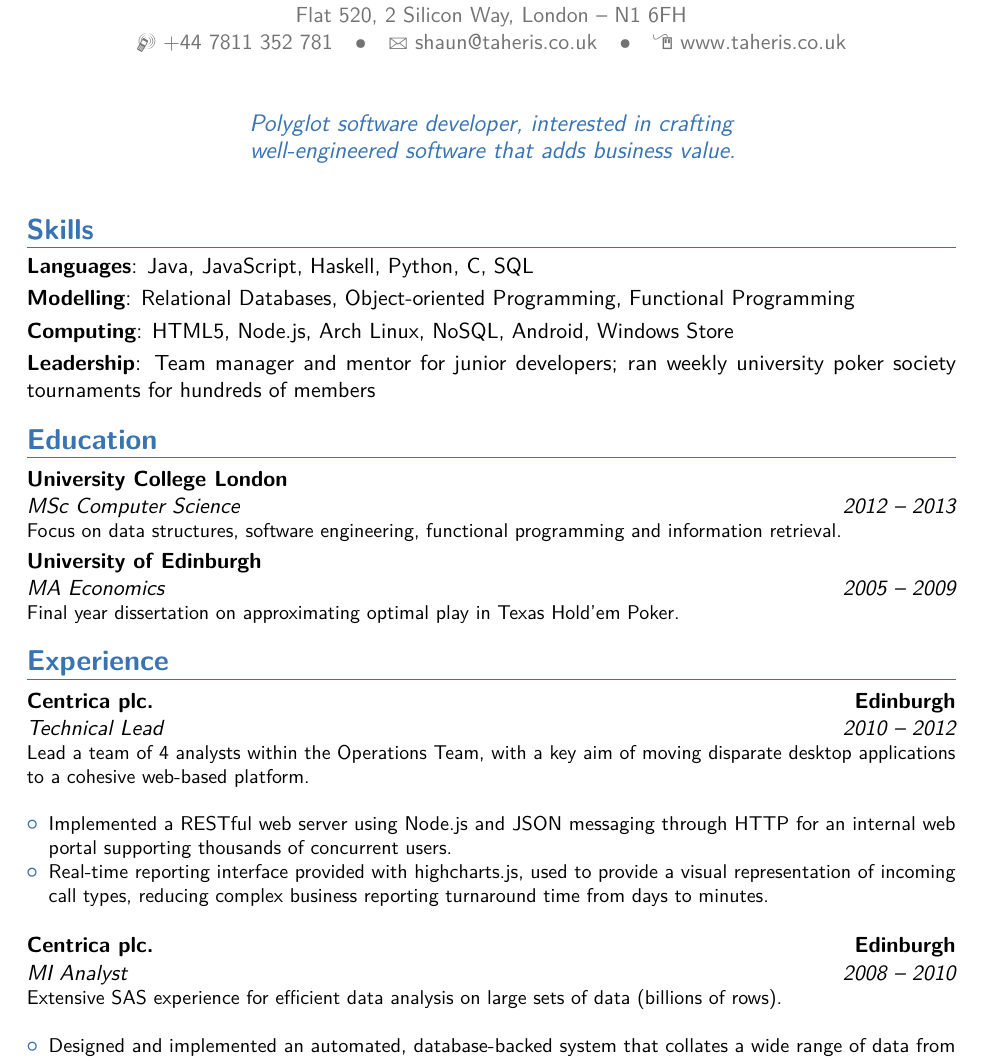
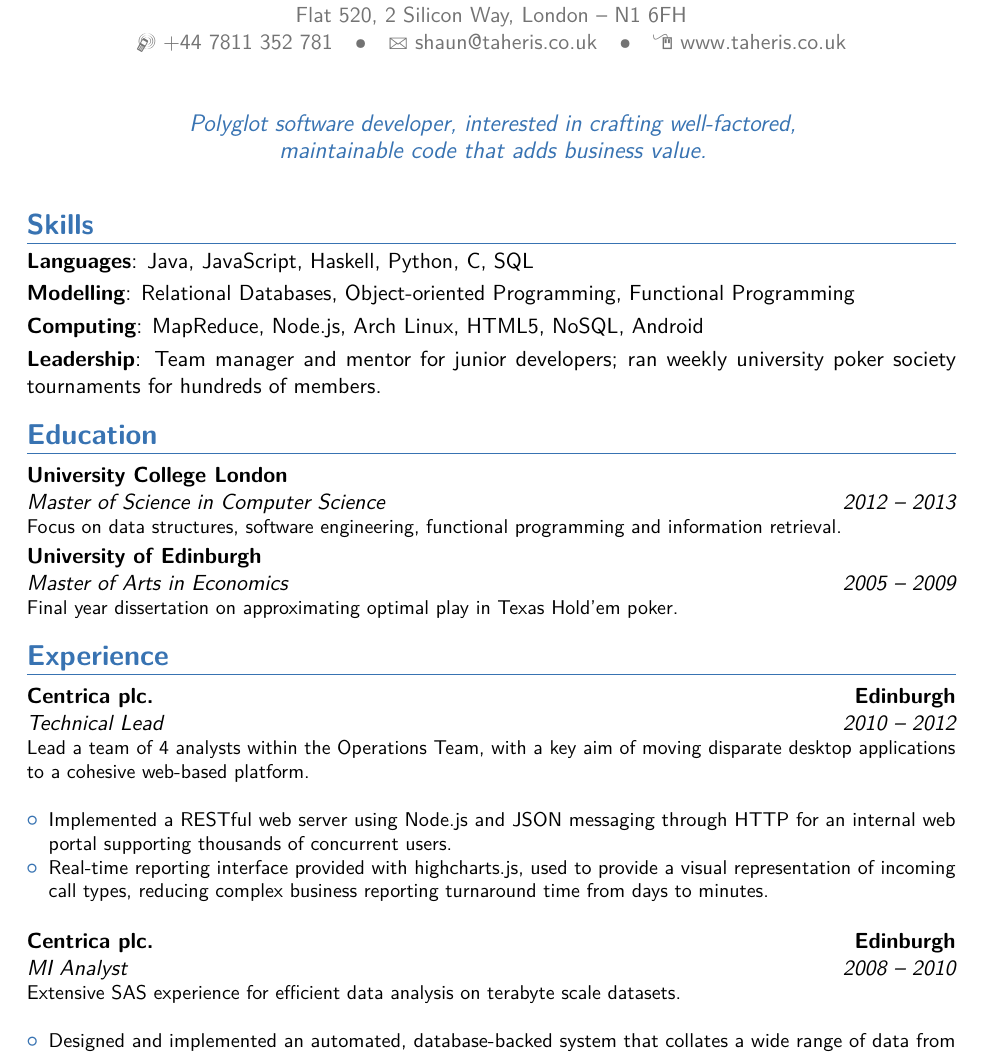
Before and after one commit to taheris/cv, a LaTeX CV (shaun_taheri_cv.tex): part of the page, cut so that both start at the same text. Compiled offline with pdfLaTeX.

Commit message:
minor amendments

```diff
--- a/shaun_taheri_cv.tex
+++ b/shaun_taheri_cv.tex
@@ -34,7 +34,7 @@
 \homepage{www.taheris.co.uk}
 % \extrainfo{github.com/taheris}
 % \photo[64pt][0.4pt]{picture} % '64pt' is the height the picture must be resized to, 0.4pt is the thickness of the frame around it (put it to 0pt for no frame) and 'picture' is the name of the picture file
-\quote{Polyglot software developer, interested in crafting well-engineered software that adds business value.}
+\quote{Polyglot software developer, interested in crafting well-factored, maintainable code that adds business value.}
 
 \begin{document}
 \makecvtitle
@@ -43,13 +43,13 @@
 \section{Skills}
 \cvitem{Languages}{Java, JavaScript, Haskell, Python, C, SQL}
 \cvitem{Modelling}{Relational Databases, Object-oriented Programming, Functional Programming}
-\cvitem{Computing}{HTML5, Node.js, Arch Linux, NoSQL, Android, Windows Store}
-\cvitem{Leadership}{Team manager and mentor for junior developers; ran weekly university poker society tournaments for hundreds of members}
+\cvitem{Computing}{MapReduce, Node.js, Arch Linux, HTML5, NoSQL, Android}
+\cvitem{Leadership}{Team manager and mentor for junior developers; ran weekly university poker society tournaments for hundreds of members.}
 
 
 \section{Education}
-\cventry{2012 -- 2013}{MSc Computer Science}{University College London}{}{}{Focus on data structures, software engineering, functional programming and information retrieval.}
-\cventry{2005 -- 2009}{MA Economics}{University of Edinburgh}{}{}{Final year dissertation on approximating optimal play in Texas Hold'em Poker.}
+\cventry{2012 -- 2013}{Master of Science in Computer Science}{University College London}{}{}{Focus on data structures, software engineering, functional programming and information retrieval.}
+\cventry{2005 -- 2009}{Master of Arts in Economics}{University of Edinburgh}{}{}{Final year dissertation on approximating optimal play in Texas Hold'em poker.}
 
 
 \section{Experience}
@@ -59,7 +59,7 @@
 \item Implemented a RESTful web server using Node.js and JSON messaging through HTTP for an internal web portal supporting thousands of concurrent users.
 \item Real-time reporting interface provided with highcharts.js, used to provide a visual representation of incoming call types, reducing complex business reporting turnaround time from days to minutes.\newline
 \end{itemize}}
-\cventry{2008 -- 2010}{MI Analyst}{Centrica plc.}{Edinburgh}{}{Extensive SAS experience for efficient data analysis on large sets of data (billions of rows).\newline
+\cventry{2008 -- 2010}{MI Analyst}{Centrica plc.}{Edinburgh}{}{Extensive SAS experience for efficient data analysis on terabyte scale datasets.\newline
 \begin{itemize}
 \item Designed and implemented an automated, database-backed system that collates a wide range of data from external sources. Improvement over the previous, manual system in net revenue from £4m to £7m per annum as a result.
 \item Developed scripts to automatically collate industry-wide data flows between energy suppliers removing the need for a manual entry process.
```
Also changed, not shown: shaun_taheri_cv.pdf.
